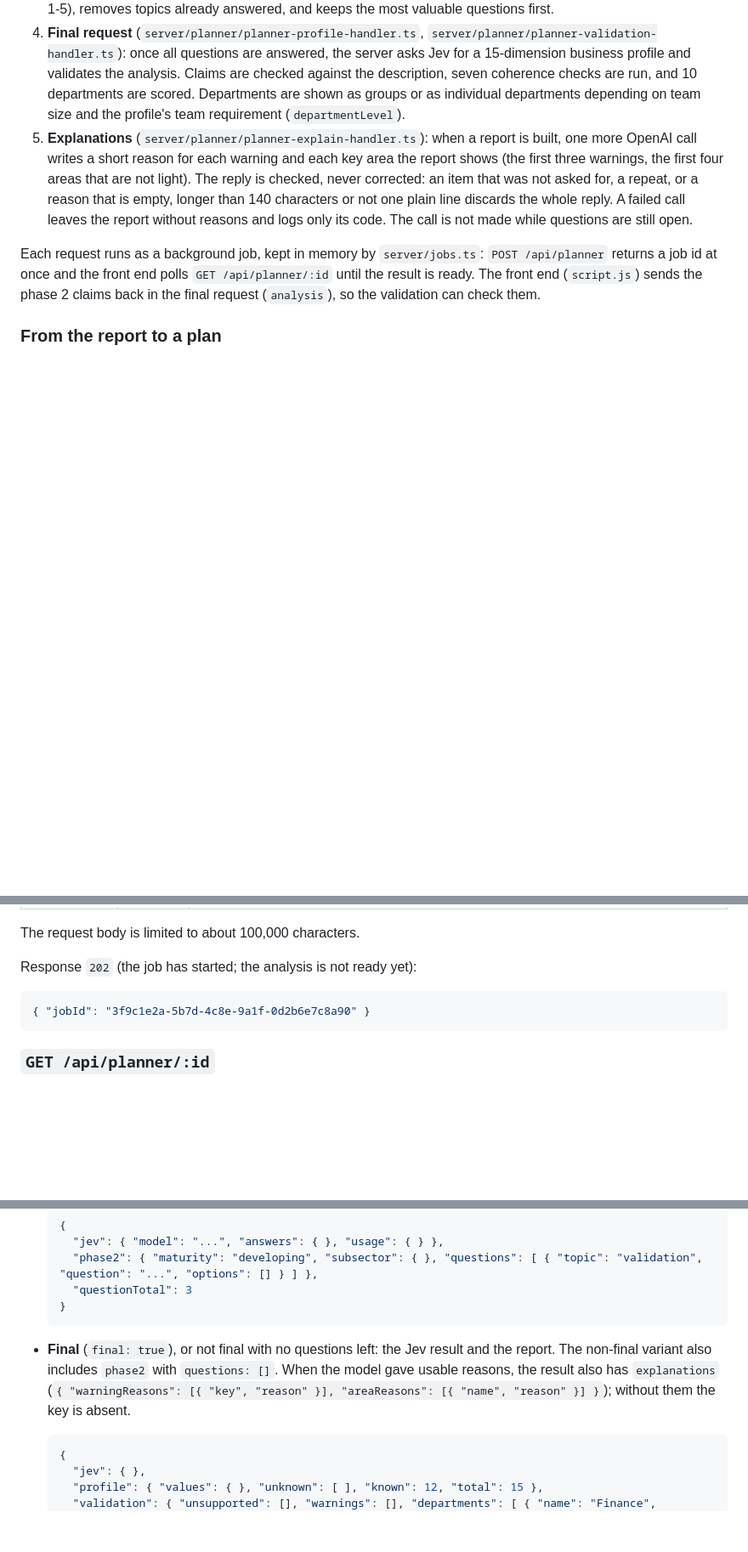
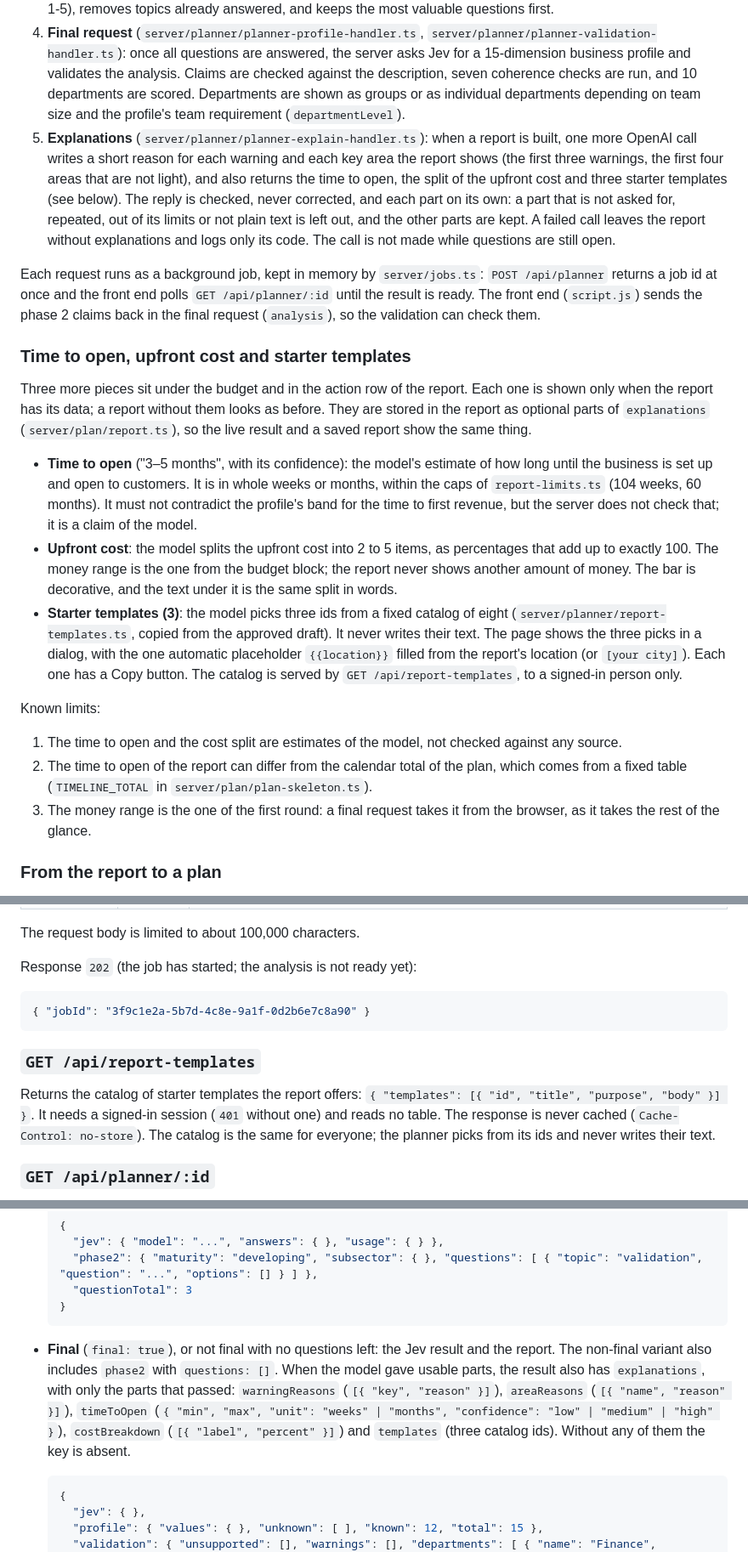
Before and after one commit to Brawliot/PBS, a Markdown page: README.md, 3 parts joined by grey strips. Shown at 85% size. Drawn GitHub-style; blank space fills up the shorter version.

Commit message:
Document the time, cost and starter templates in the README (documentation)
Co-Authored-By: Claude Haiku 5.5 <noreply@anthropic.com>
Claude-Session: https://claude.ai/code/session_01ACfaWMwdNRB9HuhDAs3a5u

````diff
--- a/README.md
+++ b/README.md
@@ -110,9 +110,23 @@ HSTS and TLS are not in the server: they belong to the proxy in front of it (see
 2. **OpenAI, phase 2** (`server/planner/planner-phase2-handler.ts`): rates the maturity of the idea (`vague`, `developing`, `advanced`), fills the analysis sections (subsector, location, target customer, value proposition, revenue model, stage, competition, constraints) and proposes follow-up questions with a strict JSON schema.
 3. **Question policy** (`server/planner/question-policy.ts`): the model proposes, the server decides. It sets the question limit from maturity (vague 2, developing 3, advanced 4, adjusted by commitment signals and clamped to 1-5), removes topics already answered, and keeps the most valuable questions first.
 4. **Final request** (`server/planner/planner-profile-handler.ts`, `server/planner/planner-validation-handler.ts`): once all questions are answered, the server asks Jev for a 15-dimension business profile and validates the analysis. Claims are checked against the description, seven coherence checks are run, and 10 departments are scored. Departments are shown as groups or as individual departments depending on team size and the profile's team requirement (`departmentLevel`).
-5. **Explanations** (`server/planner/planner-explain-handler.ts`): when a report is built, one more OpenAI call writes a short reason for each warning and each key area the report shows (the first three warnings, the first four areas that are not light). The reply is checked, never corrected: an item that was not asked for, a repeat, or a reason that is empty, longer than 140 characters or not one plain line discards the whole reply. A failed call leaves the report without reasons and logs only its code. The call is not made while questions are still open.
+5. **Explanations** (`server/planner/planner-explain-handler.ts`): when a report is built, one more OpenAI call writes a short reason for each warning and each key area the report shows (the first three warnings, the first four areas that are not light), and also returns the time to open, the split of the upfront cost and three starter templates (see below). The reply is checked, never corrected, and each part on its own: a part that is not asked for, repeated, out of its limits or not plain text is left out, and the other parts are kept. A failed call leaves the report without explanations and logs only its code. The call is not made while questions are still open.
 
 Each request runs as a background job, kept in memory by `server/jobs.ts`: `POST /api/planner` returns a job id at once and the front end polls `GET /api/planner/:id` until the result is ready. The front end (`script.js`) sends the phase 2 claims back in the final request (`analysis`), so the validation can check them.
+
+### Time to open, upfront cost and starter templates
+
+Three more pieces sit under the budget and in the action row of the report. Each one is shown only when the report has its data; a report without them looks as before. They are stored in the report as optional parts of `explanations` (`server/plan/report.ts`), so the live result and a saved report show the same thing.
+
+- **Time to open** ("3–5 months", with its confidence): the model's estimate of how long until the business is set up and open to customers. It is in whole weeks or months, within the caps of `report-limits.ts` (104 weeks, 60 months). It must not contradict the profile's band for the time to first revenue, but the server does not check that; it is a claim of the model.
+- **Upfront cost**: the model splits the upfront cost into 2 to 5 items, as percentages that add up to exactly 100. The money range is the one from the budget block; the report never shows another amount of money. The bar is decorative, and the text under it is the same split in words.
+- **Starter templates (3)**: the model picks three ids from a fixed catalog of eight (`server/planner/report-templates.ts`, copied from the approved draft). It never writes their text. The page shows the three picks in a dialog, with the one automatic placeholder `{{location}}` filled from the report's location (or `[your city]`). Each one has a Copy button. The catalog is served by `GET /api/report-templates`, to a signed-in person only.
+
+Known limits:
+
+1. The time to open and the cost split are estimates of the model, not checked against any source.
+2. The time to open of the report can differ from the calendar total of the plan, which comes from a fixed table (`TIMELINE_TOTAL` in `server/plan/plan-skeleton.ts`).
+3. The money range is the one of the first round: a final request takes it from the browser, as it takes the rest of the glance.
 
 ### From the report to a plan
 
@@ -181,6 +195,10 @@ Response `202` (the job has started; the analysis is not ready yet):
 { "jobId": "3f9c1e2a-5b7d-4c8e-9a1f-0d2b6e7c8a90" }
 ```
 
+### `GET /api/report-templates`
+
+Returns the catalog of starter templates the report offers: `{ "templates": [{ "id", "title", "purpose", "body" }] }`. It needs a signed-in session (`401` without one) and reads no table. The response is never cached (`Cache-Control: no-store`). The catalog is the same for everyone; the planner picks from its ids and never writes their text.
+
 ### `GET /api/planner/:id`
 
 Returns the state of a job. These responses are never cached (`Cache-Control: no-store`). Poll until `status` is `done` or `error`.
@@ -202,7 +220,7 @@ The `result` of a done job has one of these shapes:
   }
   ```
 
-- **Final** (`final: true`), or not final with no questions left: the Jev result and the report. The non-final variant also includes `phase2` with `questions: []`. When the model gave usable reasons, the result also has `explanations` (`{ "warningReasons": [{ "key", "reason" }], "areaReasons": [{ "name", "reason" }] }`); without them the key is absent.
+- **Final** (`final: true`), or not final with no questions left: the Jev result and the report. The non-final variant also includes `phase2` with `questions: []`. When the model gave usable parts, the result also has `explanations`, with only the parts that passed: `warningReasons` (`[{ "key", "reason" }]`), `areaReasons` (`[{ "name", "reason" }]`), `timeToOpen` (`{ "min", "max", "unit": "weeks" | "months", "confidence": "low" | "medium" | "high" }`), `costBreakdown` (`[{ "label", "percent" }]`) and `templates` (three catalog ids). Without any of them the key is absent.
 
   ```json
   {
````
Also changed, not shown: other parts of README.md (+1 -0 lines).
